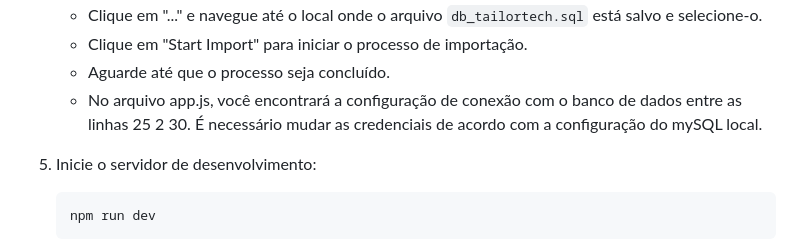
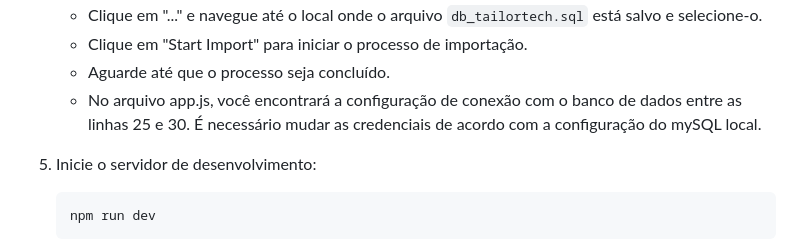
Before and after one commit to mvbitencourt/tailortech, a Markdown page: README.md, the part around the change. Rendered like a GitHub page.

````diff
--- a/README.md
+++ b/README.md
@@ -56,7 +56,7 @@ O diagrama de caso de uso abaixo representa as interações entre os usuários e
     - Clique em "..." e navegue até o local onde o arquivo `db_tailortech.sql` está salvo e selecione-o.
     - Clique em "Start Import" para iniciar o processo de importação.
     - Aguarde até que o processo seja concluído.
-    - No arquivo app.js, você encontrará a configuração de conexão com o banco de dados entre as linhas 25 2 30. É necessário mudar as credenciais de acordo com a configuração do mySQL local.
+    - No arquivo app.js, você encontrará a configuração de conexão com o banco de dados entre as linhas 25 e 30. É necessário mudar as credenciais de acordo com a configuração do mySQL local.
 
 5. Inicie o servidor de desenvolvimento:
     ```bash
````
